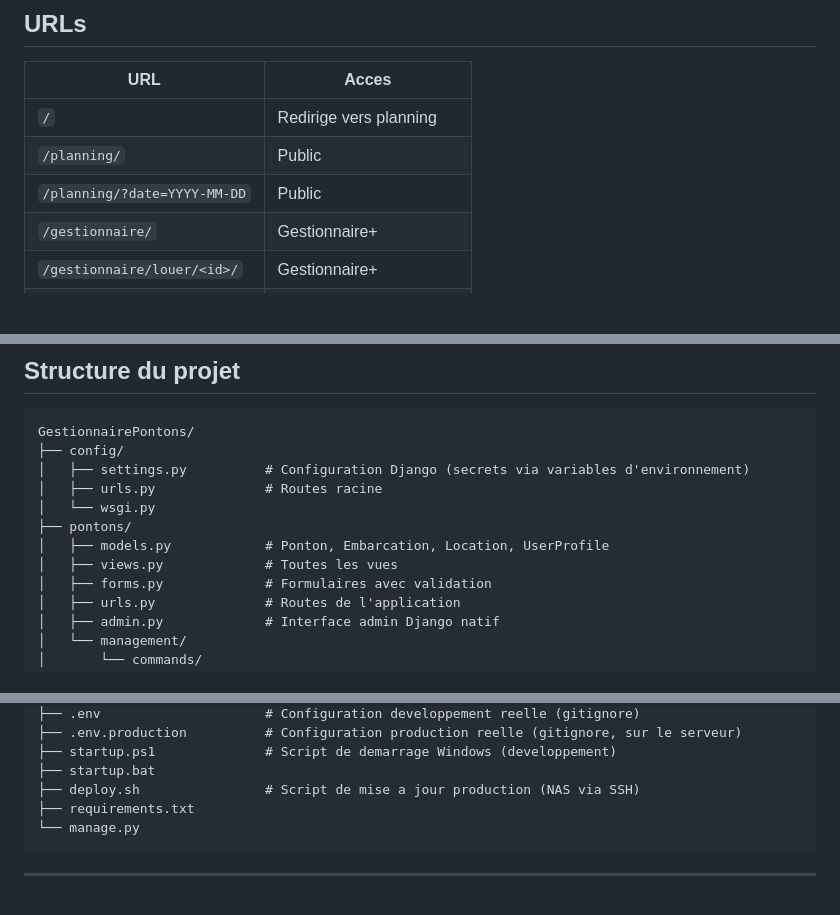
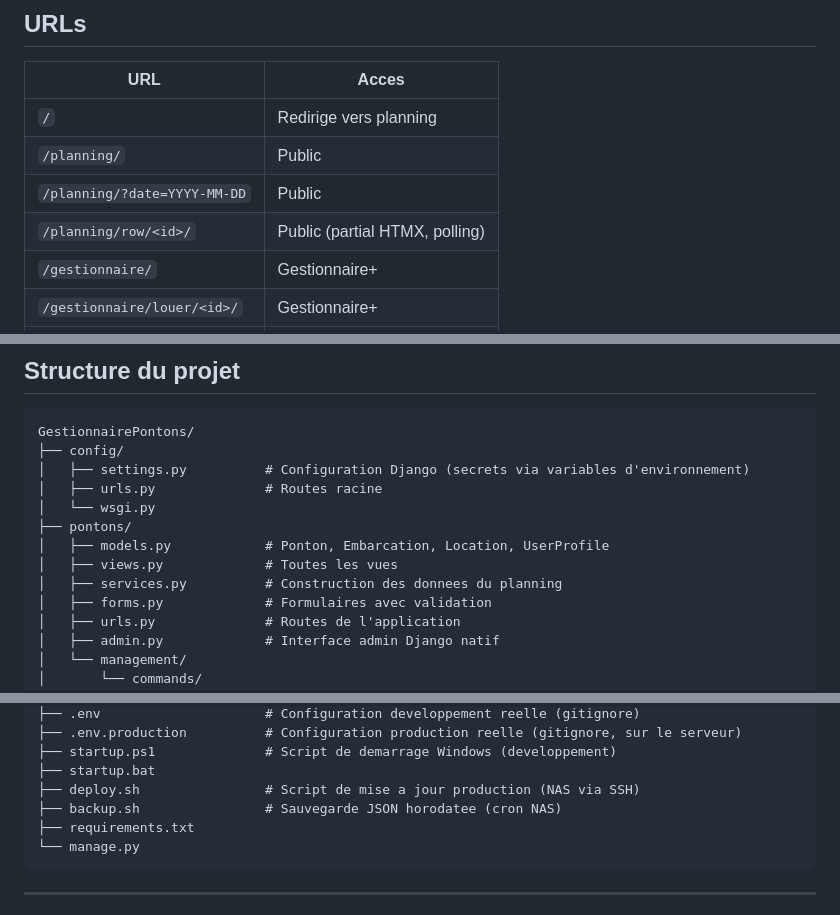
Before and after one commit to Samito-05/GestionnairePontons, a Markdown page: README.md, 3 parts joined by grey strips. GitHub-like rendering; blank space fills up the shorter version.

````diff
--- a/README.md
+++ b/README.md
@@ -294,6 +296,7 @@ User (Django natif)
 | `/` | Redirige vers planning |
 | `/planning/` | Public |
 | `/planning/?date=YYYY-MM-DD` | Public |
+| `/planning/row/<id>/` | Public (partial HTMX, polling) |
 | `/gestionnaire/` | Gestionnaire+ |
 | `/gestionnaire/louer/<id>/` | Gestionnaire+ |
 | `/gestionnaire/sortir/<id>/` | Gestionnaire+ |
@@ -319,6 +322,7 @@ GestionnairePontons/
 ├── pontons/
 │   ├── models.py            # Ponton, Embarcation, Location, UserProfile
 │   ├── views.py             # Toutes les vues
+│   ├── services.py          # Construction des donnees du planning
 │   ├── forms.py             # Formulaires avec validation
 │   ├── urls.py              # Routes de l'application
 │   ├── admin.py             # Interface admin Django natif
@@ -346,6 +350,7 @@ GestionnairePontons/
 ├── startup.ps1              # Script de demarrage Windows (developpement)
 ├── startup.bat
 ├── deploy.sh                # Script de mise a jour production (NAS via SSH)
+├── backup.sh                # Sauvegarde JSON horodatee (cron NAS)
 ├── requirements.txt
 └── manage.py
 ```
````
Also changed, not shown: other parts of README.md (+4 -8 lines).
